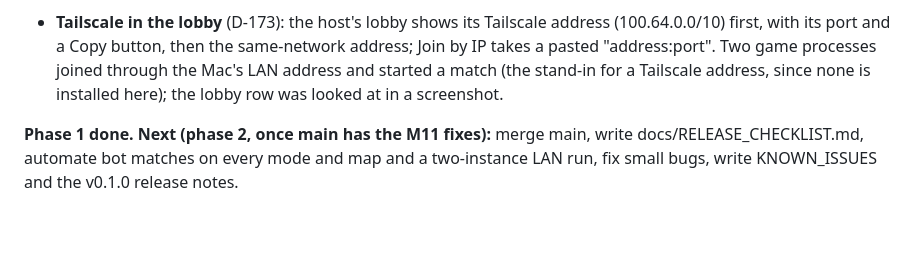
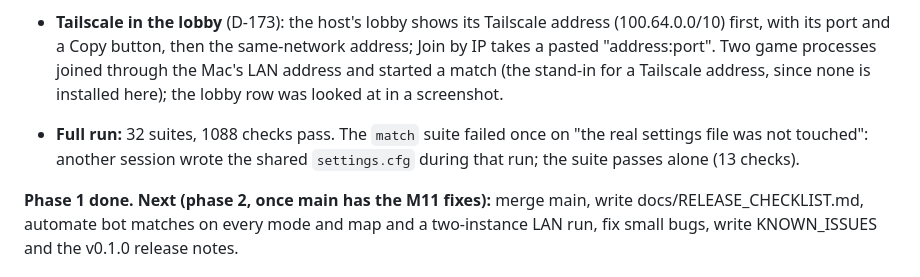
Before and after one commit to Jankozeluh/Chiip, a Markdown page: docs/DEVLOG.md, the part around the change. Rendered like a GitHub page; blank space fills up the shorter version.

Commit message:
M12: Phase 1 full run noted in the devlog
Co-Authored-By: Claude Sonnet 5.5 <noreply@anthropic.com>

```diff
--- a/docs/DEVLOG.md
+++ b/docs/DEVLOG.md
@@ -14,6 +14,8 @@ Branch `claude/m12-share-241864` (Sonnet), in parallel with the three M11 sessio
 - **Export presets** (D-172): `Windows`, `Linux` (both one file with the data embedded) and the updated `macOS`, each listing the licence files in its include filter; `tools/package_release.sh` for the three zips; `docs/DEVELOPING.md` has the export steps. Nothing is exported (builds only when you say); Godot lists all three presets and `release_test` checks them.
 
 - **Tailscale in the lobby** (D-173): the host's lobby shows its Tailscale address (100.64.0.0/10) first, with its port and a Copy button, then the same-network address; Join by IP takes a pasted "address:port". Two game processes joined through the Mac's LAN address and started a match (the stand-in for a Tailscale address, since none is installed here); the lobby row was looked at in a screenshot.
+
+- **Full run:** 32 suites, 1088 checks pass. The `match` suite failed once on "the real settings file was not touched": another session wrote the shared `settings.cfg` during that run; the suite passes alone (13 checks).
 
 **Phase 1 done. Next (phase 2, once main has the M11 fixes):** merge main, write docs/RELEASE_CHECKLIST.md, automate bot matches on every mode and map and a two-instance LAN run, fix small bugs, write KNOWN_ISSUES and the v0.1.0 release notes.
 
```
